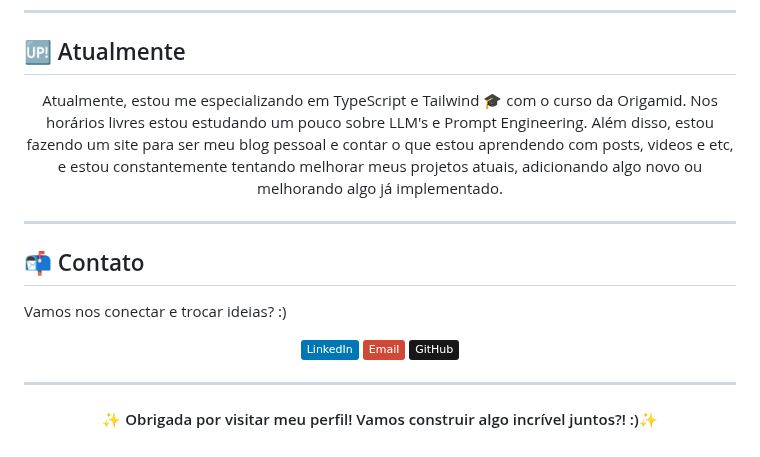
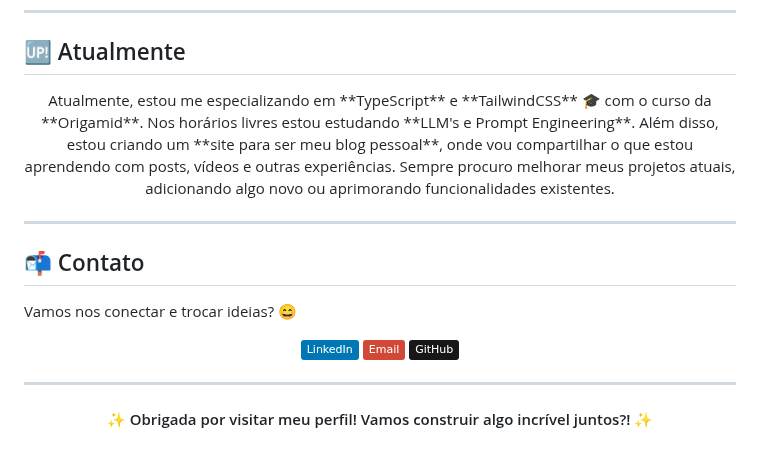
Before and after one commit to myllenabitar/myllenabitar, a Markdown page: README.md, the part around one of its changes. Drawn GitHub-style; badges without logos.

```diff
--- a/README.md
+++ b/README.md
@@ -72,12 +72,13 @@ Sinta-se à vontade para explorar meus repositórios, dar um ⭐ em projetos que
 ---
 
 ## 🆙 Atualmente
-<p align="center">Atualmente, estou me especializando em TypeScript e Tailwind 🎓 com o curso da Origamid. Nos horários livres estou estudando um pouco sobre LLM's e Prompt Engineering. Além disso, estou fazendo um site para ser meu blog pessoal e contar o que estou aprendendo com posts, videos e etc, e estou constantemente tentando melhorar meus projetos atuais, adicionando algo novo ou melhorando algo já implementado.</p>
+<p align="center">Atualmente, estou me especializando em **TypeScript** e **TailwindCSS** 🎓 com o curso da **Origamid**. Nos horários livres estou estudando **LLM's e Prompt Engineering**. Além disso, estou criando um **site para ser meu blog pessoal**, onde vou compartilhar o que estou aprendendo com posts, vídeos e outras experiências. Sempre procuro melhorar meus projetos atuais, adicionando algo novo ou aprimorando funcionalidades existentes.</p>
 
 ---
+
 ## 📬 Contato
 
-Vamos nos conectar e trocar ideias?  :)
+Vamos nos conectar e trocar ideias? 😄
 
 <p align="center">
 <a href="https://www.linkedin.com/in/myllenadesouzabitar"><img src="https://img.shields.io/badge/LinkedIn-0077B5?style=flat&logo=linkedin&logoColor=white" alt="LinkedIn"></a>
@@ -86,4 +87,5 @@ Vamos nos conectar e trocar ideias?  :)
 </p>
 
 ---
-<h4 align="center">✨ Obrigada por visitar meu perfil! Vamos construir algo incrível juntos?! :)✨</h4>
+
+<h4 align="center">✨ Obrigada por visitar meu perfil! Vamos construir algo incrível juntos?! ✨</h4>
```
Also changed, not shown: other parts of README.md (+2 -2 lines).
